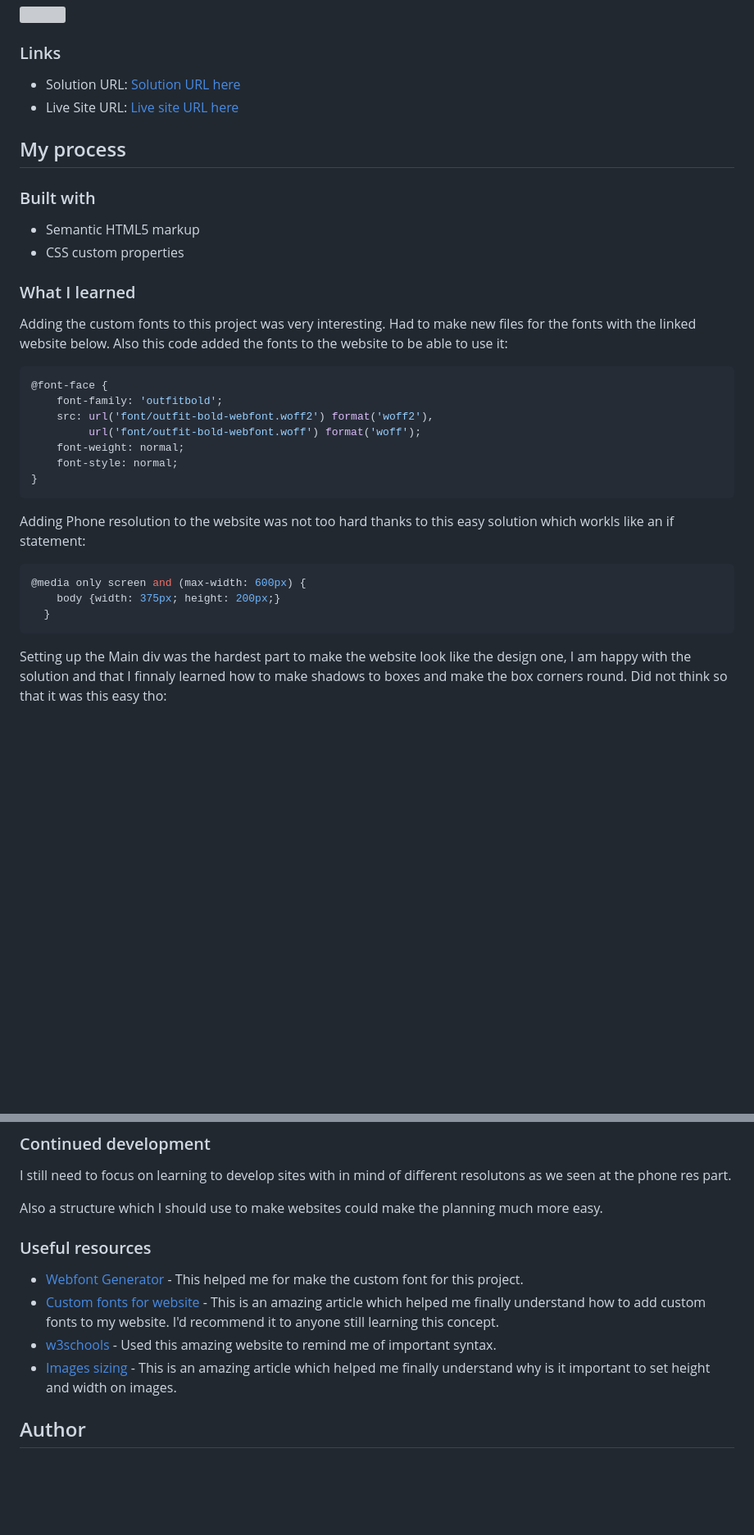
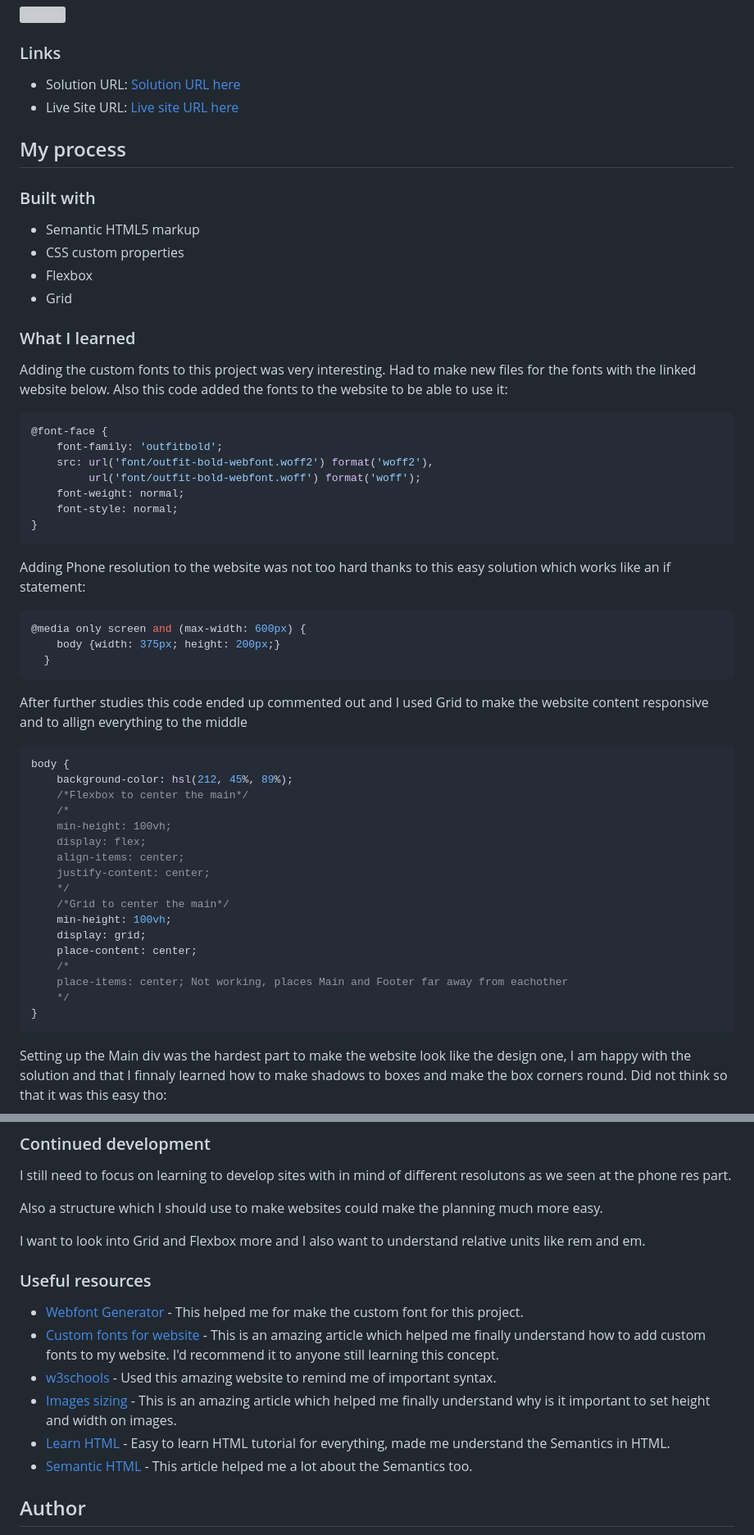
Before and after one commit to d-g-Szabo/qr-code-component-main, a Markdown page: README.md, 2 parts joined by grey strips. Shown: that part at 82% size. GitHub-like rendering; blank space fills up the shorter version; grey boxes are pictures that could not be loaded.

````diff
--- a/README.md
+++ b/README.md
@@ -31,6 +31,8 @@ This is a solution to the [QR code component challenge on Frontend Mentor](https
 
 - Semantic HTML5 markup
 - CSS custom properties
+- Flexbox
+- Grid
 
 ### What I learned
 
@@ -45,11 +47,31 @@ Adding the custom fonts to this project was very interesting. Had to make new fi
 }
 ```
 
-Adding Phone resolution to the website was not too hard thanks to this easy solution which workls like an if statement:
+Adding Phone resolution to the website was not too hard thanks to this easy solution which works like an if statement:
 ```css
 @media only screen and (max-width: 600px) {
     body {width: 375px; height: 200px;}
   }
+```
+After further studies this code ended up commented out and I used Grid to make the website content responsive and to allign everything to the middle
+```css
+body {
+    background-color: hsl(212, 45%, 89%);
+    /*Flexbox to center the main*/
+    /*
+    min-height: 100vh;
+    display: flex;
+    align-items: center;
+    justify-content: center;
+    */
+    /*Grid to center the main*/
+    min-height: 100vh;
+    display: grid;
+    place-content: center;
+    /*
+    place-items: center; Not working, places Main and Footer far away from eachother
+    */
+}
 ```
 
 Setting up the Main div was the hardest part to make the website look like the design one, I am happy with the solution and that I finnaly learned how to make shadows to boxes and make the box corners round. Did not think so that it was this easy tho:
@@ -72,12 +94,16 @@ I still need to focus on learning to develop sites with in mind of different res
 
 Also a structure which I should use to make websites could make the planning much more easy.
 
+I want to look into Grid and Flexbox more and I also want to understand relative units like rem and em.
+
 ### Useful resources
 
 - [Webfont Generator](https://www.fontsquirrel.com/tools/webfont-generator) - This helped me for make the custom font for this project.
 - [Custom fonts for website](https://www.pagecloud.com/blog/how-to-add-custom-fonts-to-any-website) - This is an amazing article which helped me finally understand how to add custom fonts to my website. I'd recommend it to anyone still learning this concept.
 - [w3schools](https://www.w3schools.com/css/default.asp) - Used this amazing website to remind me of important syntax.
 - [Images sizing](https://www.smashingmagazine.com/2020/03/setting-height-width-images-important-again/) - This is an amazing article which helped me finally understand why is it important to set height and width on images.
+- [Learn HTML](https://web.dev/learn/html/semantic-html/) - Easy to learn HTML tutorial for everything, made me understand the Semantics in HTML.
+- [Semantic HTML](https://uxdesign.cc/semantic-html-the-foundation-of-web-accessibility-e5bbecad7c17) - This article helped me a lot about the Semantics too.
 
 
 ## Author
````
Also changed, not shown: other parts of README.md (+1 -1 lines).
